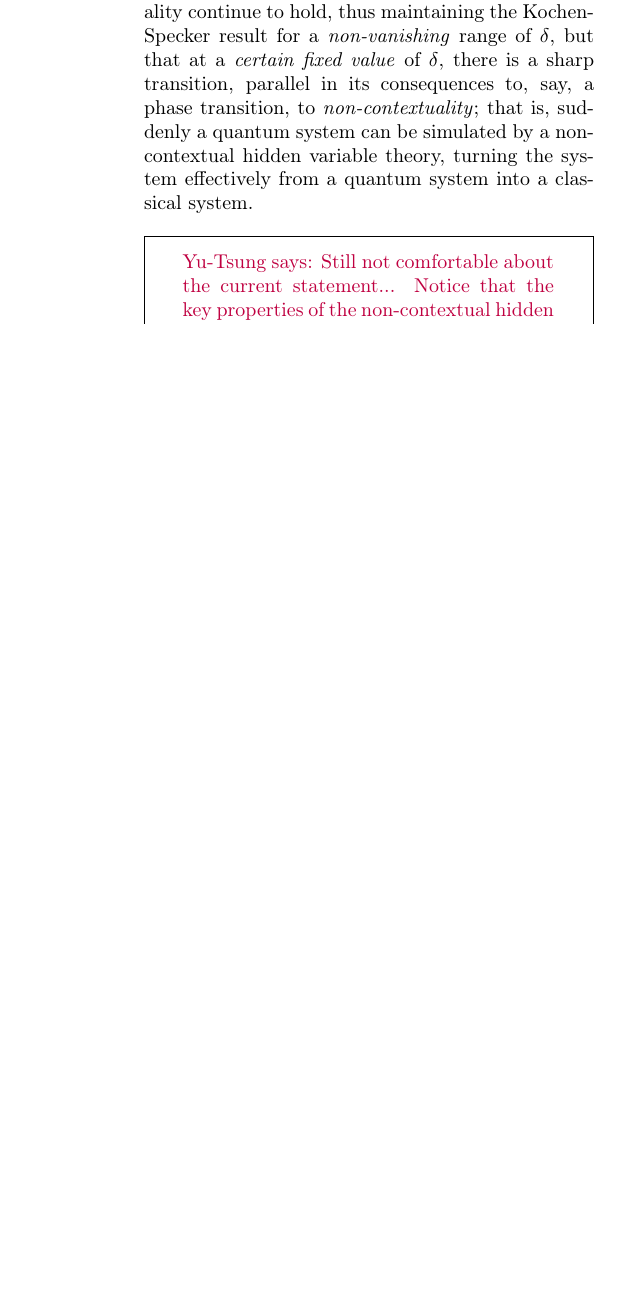
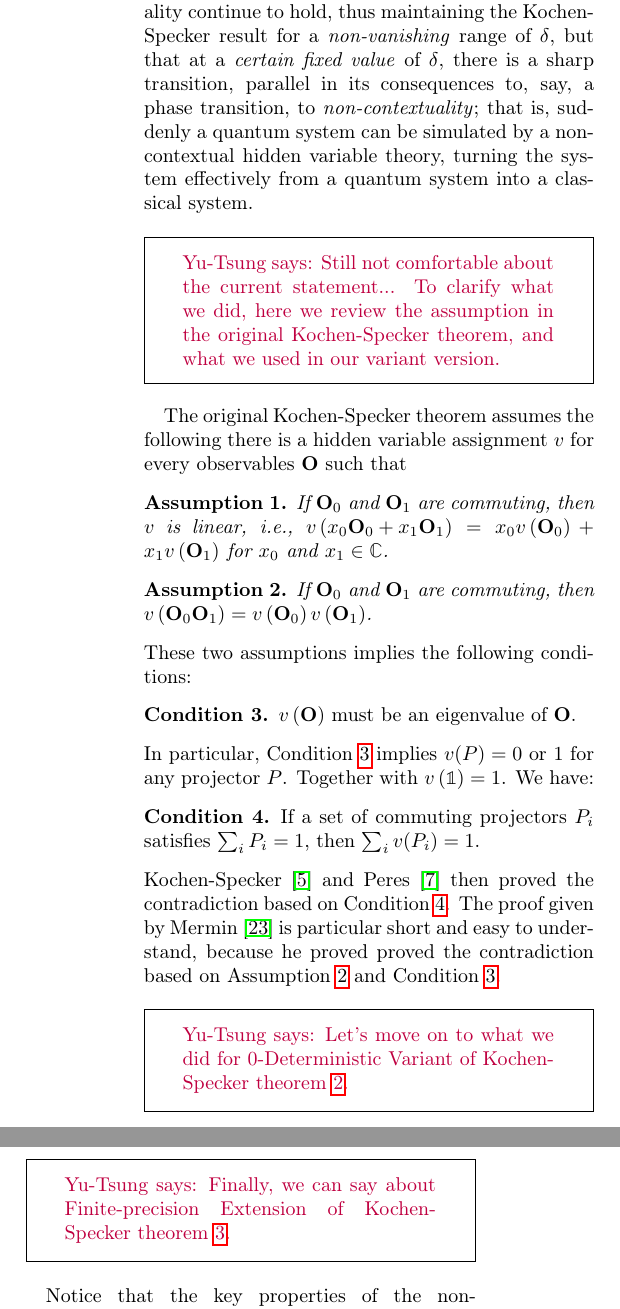
Before and after one commit to yuttai/Contextuality-and-Nonlocality-in-Discrete-Quantum-Theory, a LaTeX paper (prop_letter.tex): part of one column of page 2 of 11 before the commit and two parts of the columns of page 2 of 12 after it, the two joined at a grey line, cut so that both start at the same text, the shorter picture padded with empty space. Compiled offline with pdfLaTeX.

Commit message:
prop_letter.tex Updating interpertation...

```diff
--- a/prop_letter.tex
+++ b/prop_letter.tex
@@ -19,9 +19,11 @@ showkeys, longbibliography, amsmath, amssymb, floatfix]{revtex4-1}
 \newtheorem{thm}{Theorem}
 \newtheorem{lemma}{Lemma}[thm]
 \newtheorem{cor}{Corollary}[thm]
+\newtheorem{assumption}{Assumption}
 \theoremstyle{definition}
 \newtheorem{definition}{Definition}
 \newtheorem*{example*}{Example}
+\newtheorem{condition}[assumption]{Condition}
 
 \newcommand{\Hilb}{\mathcal{H}}
 \newcommand{\events}{\ensuremath{\mathcal{E}}}
@@ -194,9 +196,47 @@ system effectively from a quantum system into a classical system.
 % theory\ldots(?)
 % \end{enumerate}
 % }
-\yutsung{Still not comfortable about the current statement... Notice
-that the key properties of the non-contextual hidden variable theory
-used in our Mermin-Peres square proof is
+\yutsung{Still not comfortable about the current statement... To
+clarify what we did, here we review the assumption in the original
+Kochen-Specker theorem, and what we used in our variant version.}
+
+The original Kochen-Specker theorem assumes the following there is
+a hidden variable assignment~$v$ for every observables~$\mathbf{O}$
+such that
+
+\begin{assumption}If $\mathbf{O}_{0}$ and $\mathbf{O}_{1}$ are
+commuting, then $v$ is linear, i.e., $v\left(x_{0}\mathbf{O}_{0}+x_{1}\mathbf{O}_{1}\right)=x_{0}v\left(\mathbf{O}_{0}\right)+x_{1}v\left(\mathbf{O}_{1}\right)$
+for $x_{0}$ and $x_{1}\in\mathbb{C}$.\end{assumption}
+
+\begin{assumption}\label{assu:times}If $\mathbf{O}_{0}$ and $\mathbf{O}_{1}$
+are commuting, then $v\left(\mathbf{O}_{0}\mathbf{O}_{1}\right)=v\left(\mathbf{O}_{0}\right)v\left(\mathbf{O}_{1}\right)$.\end{assumption}
+
+\noindent These two assumptions implies the following conditions:
+
+\begin{condition}\label{cond:eigenvalue}$v\left(\mathbf{O}\right)$
+must be an eigenvalue of $\mathbf{O}$.\end{condition}
+
+\noindent In particular, Condition~\ref{cond:eigenvalue} implies
+$v(P)=0$ or $1$ for any projector~$P$. Together with $v\left(\mathbb{1}\right)=1$.
+We have:
+
+\begin{condition}\label{cond:sum-one}If a set of commuting projectors~$P_{i}$
+satisfies $\sum_{i}P_{i}=1$, then $\sum_{i}v(P_{i})=1$.\end{condition}
+
+\noindent Kochen-Specker~\citep{kochenspecker1967} and Peres~\citep{peres1995quantum}
+then proved the contradiction based on Condition~\ref{cond:sum-one}.
+The proof given by Mermin~\citep{Mermin1990Simple} is particular
+short and easy to understand, because he proved proved the contradiction
+based on Assumption~\ref{assu:times} and Condition~\ref{cond:eigenvalue}.
+
+\yutsung{Let's move on to what we did for 0-Deterministic Variant
+of Kochen-Specker theorem~\ref{thm:Kochen-Specker}.}
+
+\yutsung{Finally, we can say about Finite-precision Extension of
+Kochen-Specker theorem~\ref{cor:Kochen-Specker-IVPM}.}
+
+Notice that the key properties of the non-contextual hidden variable
+theory used in our Mermin-Peres square proof is
 \begin{itemize}
 \item The expectation value of an observable is one of the eigenvalue of
 that observable.
@@ -214,7 +254,9 @@ So we should not even ask ``whether the existence of QIVPMs when
 $\delta\ge\frac{1}{3}$ implies non-contextuality hidden variable
 theory or not.'' A little bit different analog could be: we should
 not ask ``where is the momentum of a particle when we measure its
-position...''}
+position...''
+
+\yutsung{End of discussion!}
 
 These results provide a new insight into the Meyer-Mermin debate by
 presenting a theory in which there is a \emph{parameter} interpolating
```
Also changed, not shown: 1 other file.
